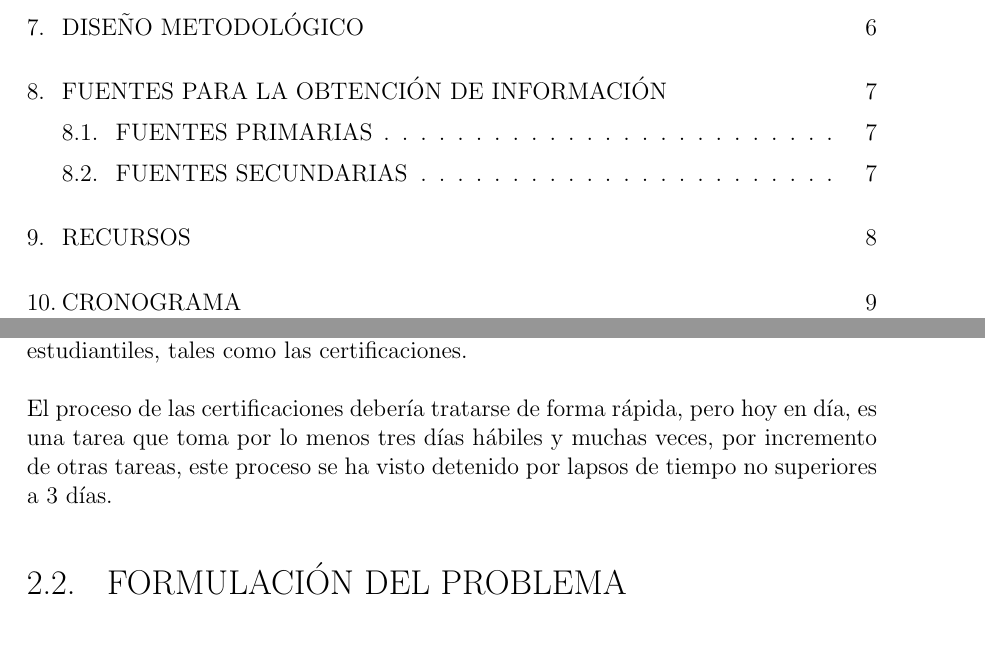
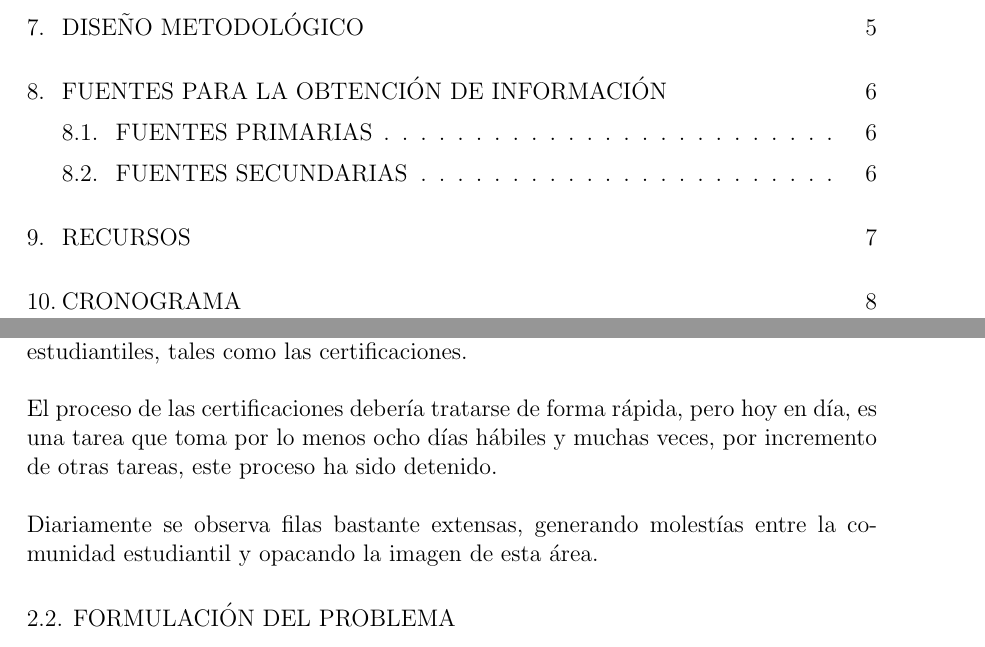
Before and after one commit to rantes/proyectogrado, a LaTeX document (Anteproyecto/principal.tex, which reads Anteproyecto/input.tex, Anteproyecto/tituloyproblema.tex): two parts of pages 3 and 5 of 14 before the commit and two parts of pages 3 and 5 of 13 after it, joined at a grey line, cut so that both start at the same text. The pictures show the PDF file Anteproyecto/principal.pdf that the author committed with the source.

```diff
--- a/Anteproyecto/input.tex
+++ b/Anteproyecto/input.tex
@@ -51,7 +52,7 @@
 \setlength{\captionmargin}{10pt}
 
 % Borra la palabra Capítulo del \chaptermark:
-\renewcommand{\chaptermark}[1]{\markboth{\MakeUppercase{\thechapter. #1}}{}}
+\renewcommand{\chaptermark}[1]{\markboth{\MakeUppercase{\thechapter. \dotfill #1}}{}}
 \renewcommand{\thechapter}{\arabic{chapter}}
 % Quita la palabra capitulo
 \addto\captionsspanish{\renewcommand{\chaptername}{}}
--- a/Anteproyecto/principal.tex
+++ b/Anteproyecto/principal.tex
@@ -24,19 +24,19 @@
 \pagenumbering{arabic} \setcounter{page}{1}
 \pagestyle{fancy}
 \include{tituloyproblema}
-\newpage
+%\newpage
 \include{objetivos}
-\newpage
+%\newpage
 \include{justificacion}
-\newpage
+%\newpage
 \include{marcos}
-\newpage
+%\newpage
 \include{tipodiseno}
-\newpage
+%\newpage
 \include{fuentes}
-\newpage
+%\newpage
 \include{recursos}
-\newpage
+%\newpage
 \include{cronograma}
 \pagenumbering{gobble}% Remove page numbers (and reset to 1)
 \clearpage
--- a/Anteproyecto/tituloyproblema.tex
+++ b/Anteproyecto/tituloyproblema.tex
@@ -2,12 +2,14 @@
 %
 Sistema de informaci\'on para la gesti\'on de certificaciones en l\'inea.\\%
 %
-{\\\let\clearpage\relax\chapter{PROBLEMA}}
+\chapter{PROBLEMA}
 \section{DESCRIPCI\'ON DEL PROBLEMA}
 %
 El incremento de la comunidad estudiantil en la Escuela Colombiana de Carreras Industriales ha impactado de forma directa sobre la gesti\'on de los documentos estudiantiles, tales como las certificaciones.\\%
 %
-\\El proceso de las certificaciones deber\'ia tratarse de forma r\'apida, pero hoy en d\'ia, es una tarea que toma por lo menos tres d\'ias h\'abiles y muchas veces, por incremento de otras tareas, este proceso se ha visto detenido por lapsos de tiempo no superiores a 3 d\'ias.%
+\\El proceso de las certificaciones deber\'ia tratarse de forma r\'apida, pero hoy en d\'ia, es una tarea que toma por lo menos ocho d\'ias h\'abiles y muchas veces, por incremento de otras tareas, este proceso ha sido detenido.\\%
+%
+\\Diariamente se observa filas bastante extensas, generando molest\'ias entre la comunidad estudiantil y opacando la imagen de esta \'area.%
 %
 \section{FORMULACI\'ON DEL PROBLEMA}
 %
```
Also changed, not shown: Anteproyecto/principal.pdf, Anteproyecto/input.tex (10 more changed lines), 12 other files.
